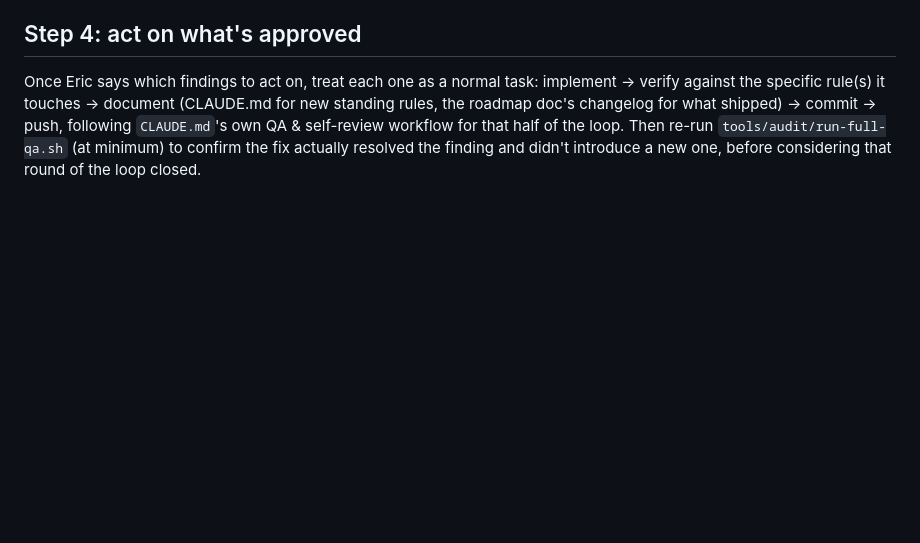
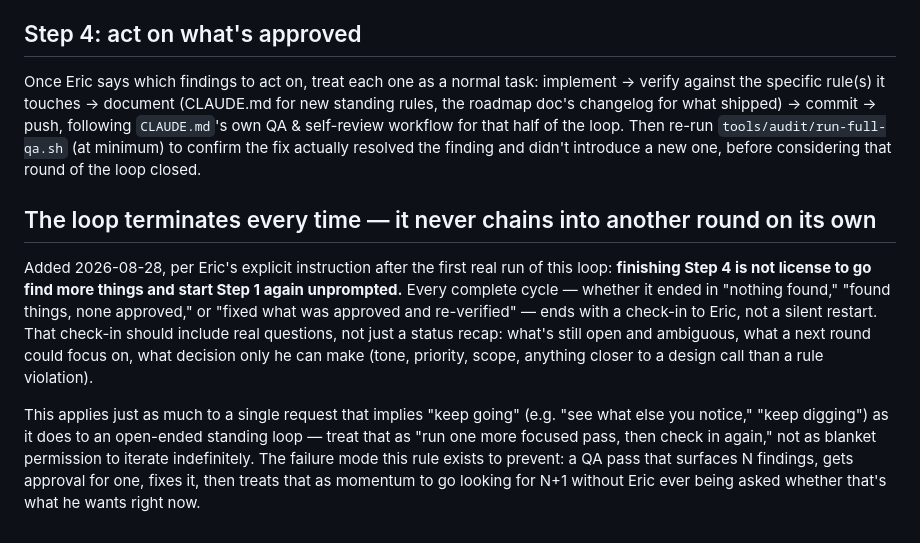
Before and after one commit to NeweggGamerZone/Gamer-Zone-Website, a Markdown page: docs/QA-RUNBOOK.md, the part around the change. Drawn GitHub-style; blank space fills up the shorter version.

Commit message:
docs: QA loop must terminate with a check-in every cycle, not chain on its own
Per Eric's explicit instruction after the first real loop run: finishing
a fix-and-verify cycle (or a 'see what else you notice' ask) is not
license to keep iterating unprompted. Codified as CLAUDE.md core rule 14
and a new section in docs/QA-RUNBOOK.md.

```diff
--- a/docs/QA-RUNBOOK.md
+++ b/docs/QA-RUNBOOK.md
@@ -136,3 +136,24 @@ self-review workflow for that half of the loop. Then re-run
 `tools/audit/run-full-qa.sh` (at minimum) to confirm the fix actually
 resolved the finding and didn't introduce a new one, before considering
 that round of the loop closed.
+
+## The loop terminates every time — it never chains into another round on its own
+
+Added 2026-08-28, per Eric's explicit instruction after the first real
+run of this loop: **finishing Step 4 is not license to go find more
+things and start Step 1 again unprompted.** Every complete cycle —
+whether it ended in "nothing found," "found things, none approved," or
+"fixed what was approved and re-verified" — ends with a check-in to
+Eric, not a silent restart. That check-in should include real questions,
+not just a status recap: what's still open and ambiguous, what a next
+round could focus on, what decision only he can make (tone, priority,
+scope, anything closer to a design call than a rule violation).
+
+This applies just as much to a single request that implies "keep going"
+(e.g. "see what else you notice," "keep digging") as it does to an
+open-ended standing loop — treat that as "run one more focused pass,
+then check in again," not as blanket permission to iterate
+indefinitely. The failure mode this rule exists to prevent: a QA pass
+that surfaces N findings, gets approval for one, fixes it, then treats
+that as momentum to go looking for N+1 without Eric ever being asked
+whether that's what he wants right now.
```
Also changed, not shown: CLAUDE.md (+1 -0 lines).
